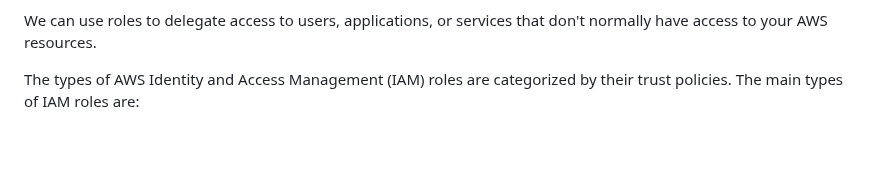
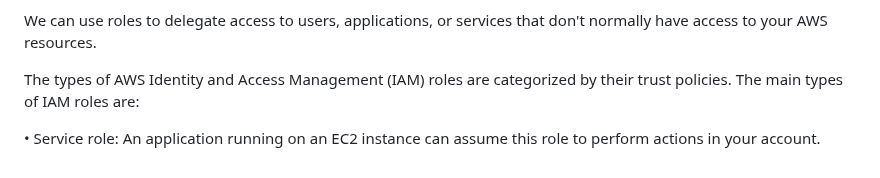
Before and after one commit to TheMannu/Devops-Tools-Installation-Configurations, a Markdown page: IAM.md, the part around the change. GitHub-like rendering; blank space fills up the shorter version.

Commit message:
IAM (Identity and Access Management) Updated

```diff
--- a/IAM.md
+++ b/IAM.md
@@ -69,3 +69,5 @@ A role is an IAM identity that you can create in your account that has specific
 We can use roles to delegate access to users, applications, or services that don't normally have access to your AWS resources.
 
 The types of AWS Identity and Access Management (IAM) roles are categorized by their trust policies. The main types of IAM roles are:
+
+• Service role: An application running on an EC2 instance can assume this role to perform actions in your account.
```
